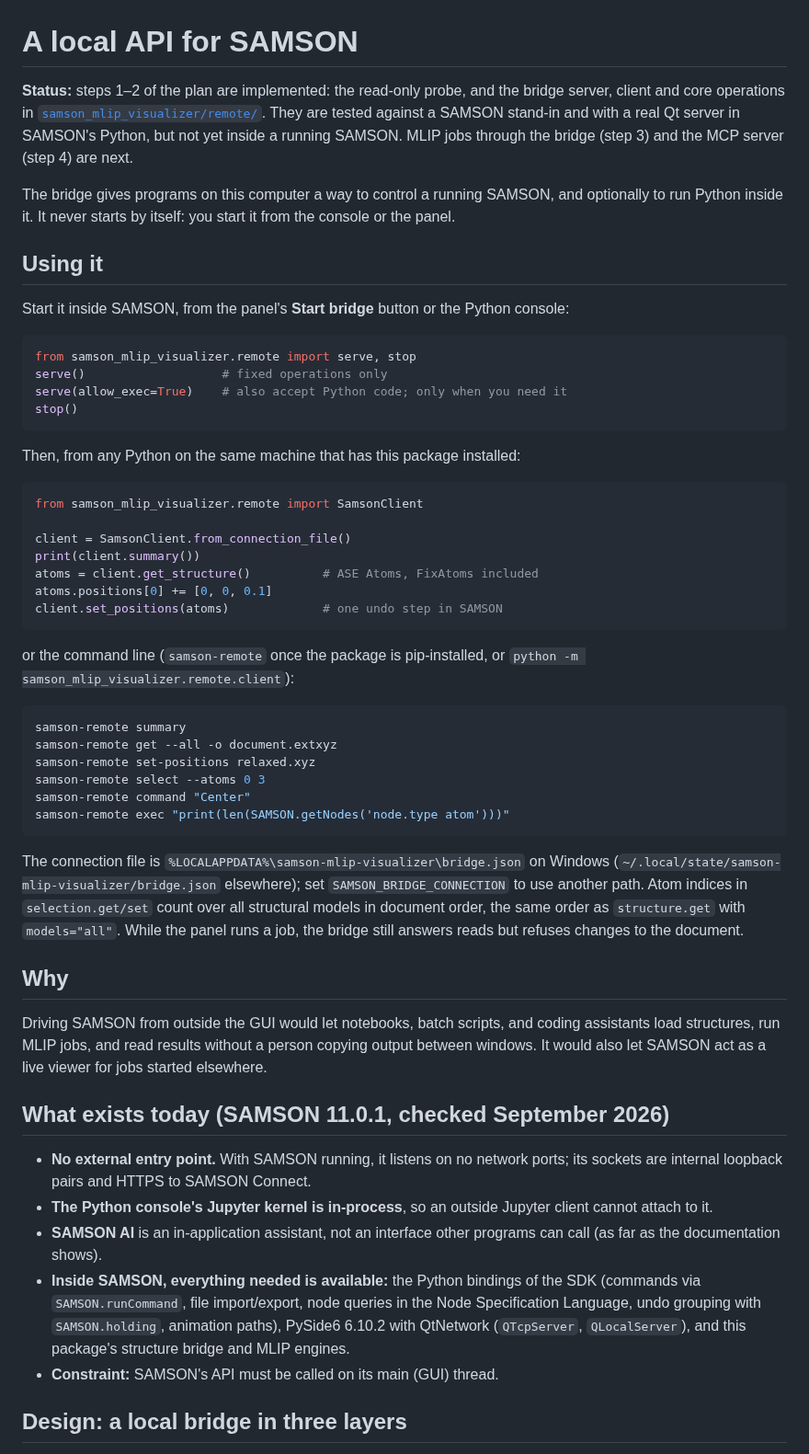
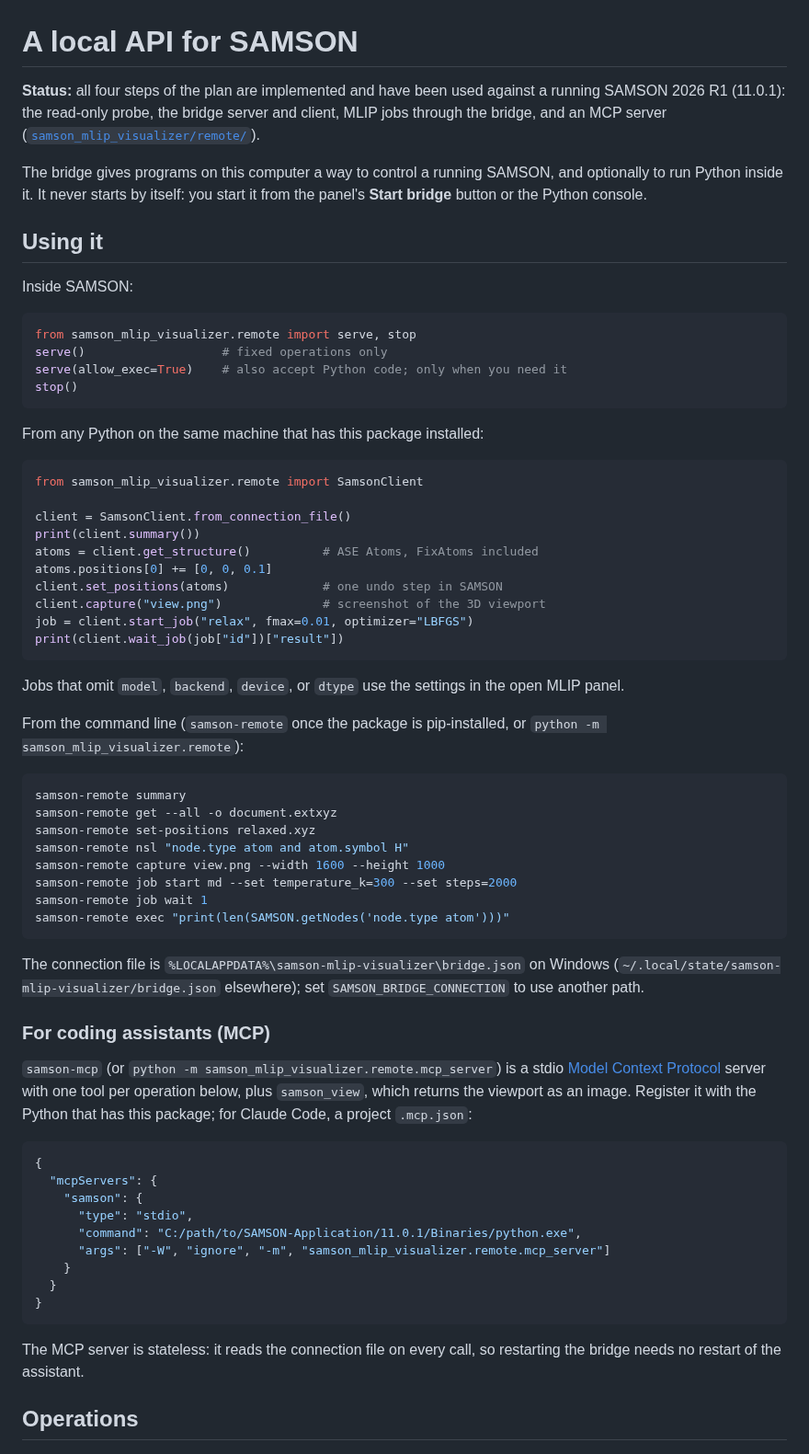
Before and after one commit to lgutsev/Samson_MLIP_Visualizer, a Markdown page: docs/samson_api.md, the part around one of its changes. Shown at 92% size. GitHub-like rendering.

````diff
--- a/docs/samson_api.md
+++ b/docs/samson_api.md
@@ -1,20 +1,17 @@
 # A local API for SAMSON
 
-**Status:** steps 1–2 of the plan are implemented: the read-only probe, and the
-bridge server, client and core operations in
-[`samson_mlip_visualizer/remote/`](../src/samson_mlip_visualizer/remote/). They
-are tested against a SAMSON stand-in and with a real Qt server in SAMSON's
-Python, but not yet inside a running SAMSON. MLIP jobs through the bridge
-(step 3) and the MCP server (step 4) are next.
+**Status:** all four steps of the plan are implemented and have been used
+against a running SAMSON 2026 R1 (11.0.1): the read-only probe, the bridge
+server and client, MLIP jobs through the bridge, and an MCP server
+([`samson_mlip_visualizer/remote/`](../src/samson_mlip_visualizer/remote/)).
 
 The bridge gives programs on this computer a way to control a running SAMSON,
 and optionally to run Python inside it. It never starts by itself: you start
-it from the console or the panel.
+it from the panel's **Start bridge** button or the Python console.
 
 ## Using it
 
-Start it inside SAMSON, from the panel's **Start bridge** button or the Python
-console:
+Inside SAMSON:
 
 ```python
 from samson_mlip_visualizer.remote import serve, stop
@@ -23,7 +20,7 @@ serve(allow_exec=True)    # also accept Python code; only when you need it
 stop()
 ```
 
-Then, from any Python on the same machine that has this package installed:
+From any Python on the same machine that has this package installed:
 
 ```python
 from samson_mlip_visualizer.remote import SamsonClient
@@ -33,48 +30,54 @@ print(client.summary())
 atoms = client.get_structure()          # ASE Atoms, FixAtoms included
 atoms.positions[0] += [0, 0, 0.1]
 client.set_positions(atoms)             # one undo step in SAMSON
+client.capture("view.png")              # screenshot of the 3D viewport
+job = client.start_job("relax", fmax=0.01, optimizer="LBFGS")
+print(client.wait_job(job["id"])["result"])
 ```
 
-or the command line (`samson-remote` once the package is pip-installed, or
-`python -m samson_mlip_visualizer.remote.client`):
+Jobs that omit `model`, `backend`, `device`, or `dtype` use the settings in the
+open MLIP panel.
+
+From the command line (`samson-remote` once the package is pip-installed, or
+`python -m samson_mlip_visualizer.remote`):
 
 ```bash
 samson-remote summary
 samson-remote get --all -o document.extxyz
 samson-remote set-positions relaxed.xyz
-samson-remote select --atoms 0 3
-samson-remote command "Center"
+samson-remote nsl "node.type atom and atom.symbol H"
+samson-remote capture view.png --width 1600 --height 1000
+samson-remote job start md --set temperature_k=300 --set steps=2000
+samson-remote job wait 1
 samson-remote exec "print(len(SAMSON.getNodes('node.type atom')))"
 ```
 
 The connection file is `%LOCALAPPDATA%\samson-mlip-visualizer\bridge.json` on
 Windows (`~/.local/state/samson-mlip-visualizer/bridge.json` elsewhere); set
-`SAMSON_BRIDGE_CONNECTION` to use another path. Atom indices in
-`selection.get/set` count over all structural models in document order, the
-same order as `structure.get` with `models="all"`. While the panel runs a
-job, the bridge still answers reads but refuses changes to the document.
+`SAMSON_BRIDGE_CONNECTION` to use another path.
 
-## Why
+### For coding assistants (MCP)
 
-Driving SAMSON from outside the GUI would let notebooks, batch scripts, and
-coding assistants load structures, run MLIP jobs, and read results without a
-person copying output between windows. It would also let SAMSON act as a live
-viewer for jobs started elsewhere.
+`samson-mcp` (or `python -m samson_mlip_visualizer.remote.mcp_server`) is a
+stdio [Model Context Protocol](https://modelcontextprotocol.io) server with one
+tool per operation below, plus `samson_view`, which returns the viewport as an
+image. Register it with the Python that has this package; for Claude Code, a
+project `.mcp.json`:
 
-## What exists today (SAMSON 11.0.1, checked September 2026)
+```json
+{
+  "mcpServers": {
+    "samson": {
+      "type": "stdio",
+      "command": "C:/path/to/SAMSON-Application/11.0.1/Binaries/python.exe",
+      "args": ["-W", "ignore", "-m", "samson_mlip_visualizer.remote.mcp_server"]
+    }
+  }
+}
+```
 
-- **No external entry point.** With SAMSON running, it listens on no network
-  ports; its sockets are internal loopback pairs and HTTPS to SAMSON Connect.
-- **The Python console's Jupyter kernel is in-process**, so an outside Jupyter
-  client cannot attach to it.
-- **SAMSON AI** is an in-application assistant, not an interface other
-  programs can call (as far as the documentation shows).
-- **Inside SAMSON, everything needed is available:** the Python bindings of the
-  SDK (commands via `SAMSON.runCommand`, file import/export, node queries in
-  the Node Specification Language, undo grouping with `SAMSON.holding`,
-  animation paths), PySide6 6.10.2 with QtNetwork (`QTcpServer`,
-  `QLocalServer`), and this package's structure bridge and MLIP engines.
-- **Constraint:** SAMSON's API must be called on its main (GUI) thread.
+The MCP server is stateless: it reads the connection file on every call, so
+restarting the bridge needs no restart of the assistant.
 
-## Design: a local bridge in three layers
+## Operations
 
````
Also changed, not shown: other parts of docs/samson_api.md (+52 -47 lines), README.md (+15 -10 lines), docs/images/nh3_ts_panel.png, 14 other files.
